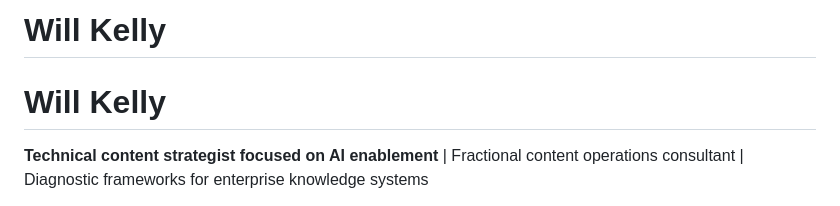
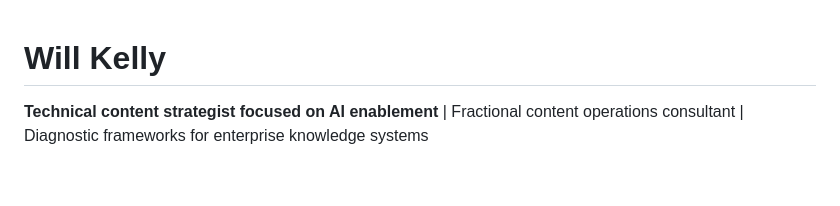
Before and after one commit to will-kelly/will-kelly, a Markdown page: README.md, the part around the change. Drawn GitHub-style; blank space fills up the shorter version.

Commit message:
Remove duplicate name entry from README

```diff
--- a/README.md
+++ b/README.md
@@ -1,5 +1,3 @@
-# Will Kelly
-
 # Will Kelly
 
 **Technical content strategist focused on AI enablement** | Fractional content operations consultant | Diagnostic frameworks for enterprise knowledge systems
```
